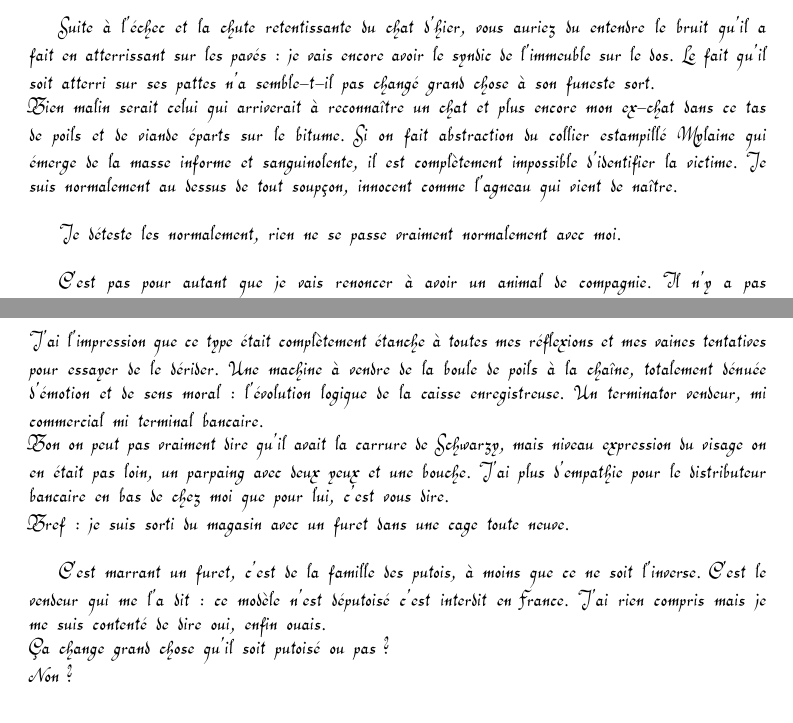
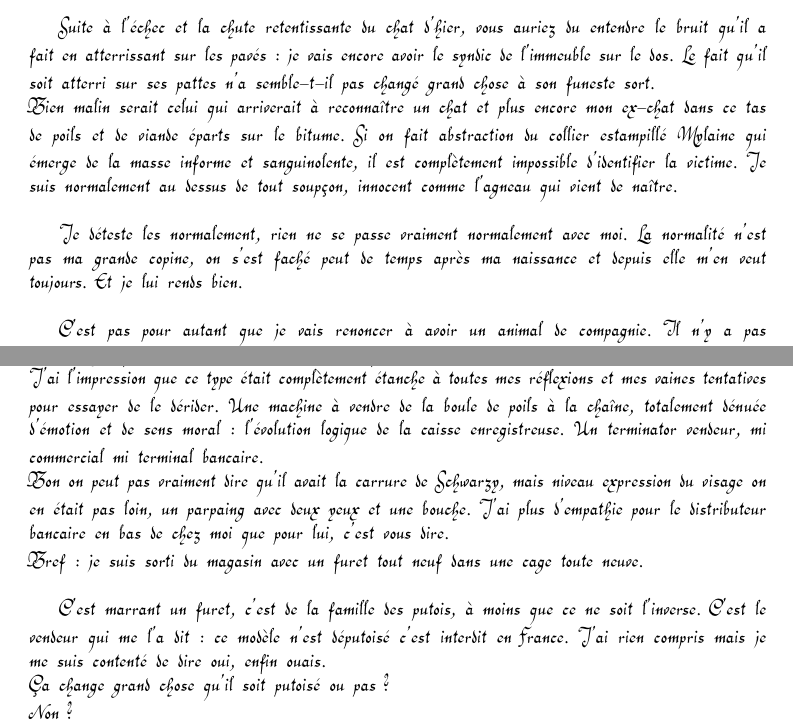
Before and after one commit to DrunkenKiwi/lombrik, a LaTeX document (lombrik.tex, which reads 003.tex): two parts of pages 11 and 12 of 14, joined at a grey line, cut so that both start at the same text. Compiled offline with pdfLaTeX.

```diff
--- a/003.tex
+++ b/003.tex
@@ -2,7 +2,7 @@
 Suite à l'échec et la chute retentissante du chat d'hier, vous auriez du entendre le bruit qu'il a fait en atterrissant sur les pavés : je vais encore avoir le syndic de l'immeuble sur le dos. Le fait qu'il soit atterri sur ses pattes n'a semble-t-il pas changé grand chose à son funeste sort. \\
 Bien malin serait celui qui arriverait à reconnaître un chat et plus encore mon ex-chat dans ce tas de poils et de viande éparts sur le bitume. Si on fait abstraction du collier estampillé Mylaine qui émerge de la masse informe et sanguinolente, il est complètement impossible d'identifier la victime. Je suis normalement au dessus de tout soupçon, innocent comme l'agneau qui vient de naître.\\
 
-Je déteste les normalement, rien ne se passe vraiment normalement avec moi.\\
+Je déteste les normalement, rien ne se passe vraiment normalement avec moi. La normalité n'est pas ma grande copine, on s'est faché peut de temps après ma naissance et depuis elle m'en veut toujours. Et je lui rends bien.\\
 
 C'est pas pour autant que je vais renoncer à avoir un animal de compagnie. Il n'y a pas que des chats comme animal de compagnie, au magasin il avait tout plein de cages avec tout plein d'autres références de bestioles. Je vais retourner les voir, peut-être qu'ils ne se souviendront pas de moi. \\
 
@@ -17,7 +17,7 @@
 J'ai rien trouvé de mieux à dire que "ouais". Sur le coup ça m'a paru la meilleure des choses à dire, en y réfléchissant j'aurais sans doute pu faire mieux. Beaucoup mieux même.\\
 J'ai l'impression que ce type était complètement étanche à toutes mes réflexions et mes vaines tentatives pour essayer de le dérider. Une machine à vendre de la boule de poils à la chaîne, totalement dénuée d'émotion et de sens moral : l'évolution logique de la caisse enregistreuse. Un terminator vendeur, mi commercial mi terminal bancaire.\\
 Bon on peut pas vraiment dire qu'il avait la carrure de Schwarzy, mais niveau expression du visage on en était pas loin, un parpaing avec deux yeux et une bouche. J'ai plus d'empathie pour le distributeur bancaire en bas de chez moi que pour lui, c'est vous dire. \\
-Bref : je suis sorti du magasin avec un furet dans une cage toute neuve. \\
+Bref : je suis sorti du magasin avec un furet tout neuf dans une cage toute neuve. \\
 
 C'est marrant un furet, c'est de la famille des putois, à moins que ce ne soit l'inverse. C'est le vendeur qui me l'a dit : ce modèle n'est députoisé c'est interdit en France. J'ai rien compris mais je me suis contenté de dire oui, enfin ouais.\\
 Ça change grand chose qu'il soit putoisé ou pas ? \\
```
Also changed, not shown: 004.tex (added), 003.tex (2 more changed lines).
